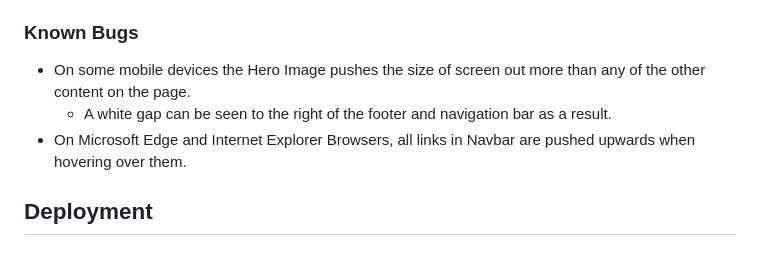
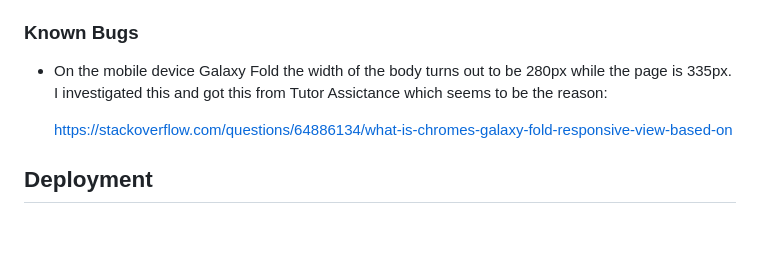
Before and after one commit to SofiaNords/beach-club, a Markdown page: README.md, the part around the change. Drawn GitHub-style.

Commit message:
Add info about Galaxy Fold bug in README.md

```diff
--- a/README.md
+++ b/README.md
@@ -150,9 +150,10 @@ The W3C Markup Validator and W3C CSS Validator Services were used to validate ev
 
 ### Known Bugs
 
--   On some mobile devices the Hero Image pushes the size of screen out more than any of the other content on the page.
-    -   A white gap can be seen to the right of the footer and navigation bar as a result.
--   On Microsoft Edge and Internet Explorer Browsers, all links in Navbar are pushed upwards when hovering over them.
+-   On the mobile device Galaxy Fold the width of the body turns out to be 280px while the page is 335px. I investigated this and got this from Tutor Assictance which seems to be the reason:
+
+    https://stackoverflow.com/questions/64886134/what-is-chromes-galaxy-fold-responsive-view-based-on
+
 
 ## Deployment
 
```
